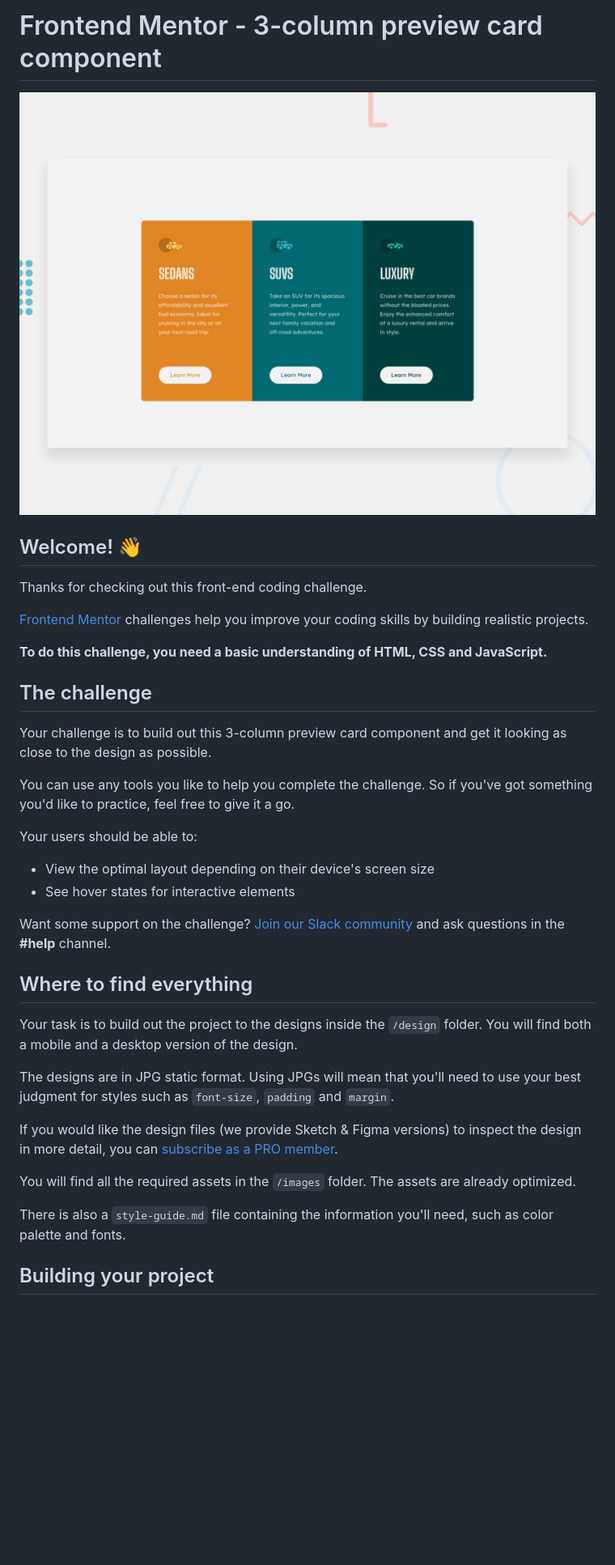
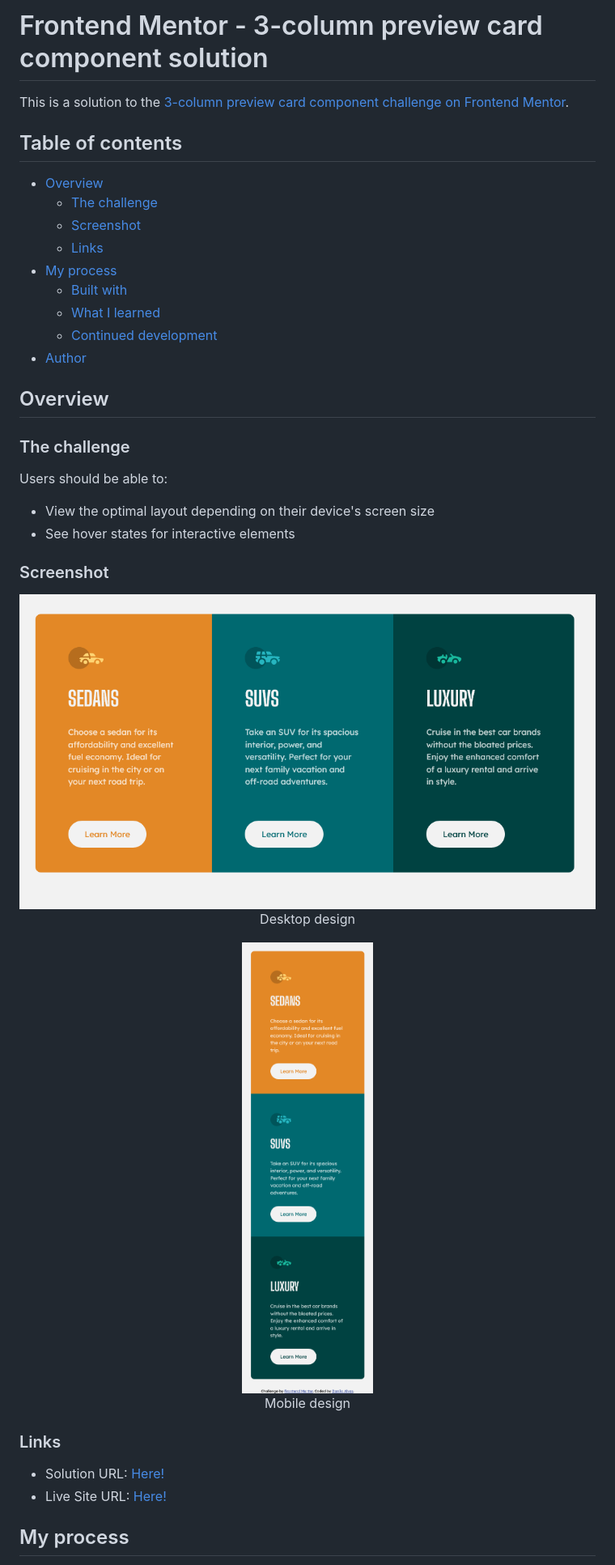
Before and after one commit to mizek1/three-column-preview-card-component, a Markdown page: README.md, the part around the change printed below. Shown: that part at 81% size. Rendered like a GitHub page; pictures changed too: images/screenshot-1.png (added), images/screenshot-2.png (added); blank space fills up the shorter version.

Commit message:
:sparkles: Add HTML and responsive CSS / :pencil: Add README

```diff
--- a/README.md
+++ b/README.md
@@ -1,39 +1,46 @@
-# Frontend Mentor - 3-column preview card component
+# Frontend Mentor - 3-column preview card component solution
 
-![Design preview for the 3-column preview card component coding challenge](./design/desktop-preview.jpg)
+This is a solution to the [3-column preview card component challenge on Frontend Mentor](https://www.frontendmentor.io/challenges/3column-preview-card-component-pH92eAR2-).
 
-## Welcome! 👋
+## Table of contents
 
-Thanks for checking out this front-end coding challenge.
+- [Overview](#overview)
+  - [The challenge](#the-challenge)
+  - [Screenshot](#screenshot)
+  - [Links](#links)
+- [My process](#my-process)
+  - [Built with](#built-with)
+  - [What I learned](#what-i-learned)
+  - [Continued development](#continued-development)
+- [Author](#author)
 
-[Frontend Mentor](https://www.frontendmentor.io) challenges help you improve your coding skills by building realistic projects.
+## Overview
 
-**To do this challenge, you need a basic understanding of HTML, CSS and JavaScript.**
+### The challenge
 
-## The challenge
-
-Your challenge is to build out this 3-column preview card component and get it looking as close to the design as possible.
-
-You can use any tools you like to help you complete the challenge. So if you've got something you'd like to practice, feel free to give it a go.
-
-Your users should be able to:
+Users should be able to:
 
 - View the optimal layout depending on their device's screen size
 - See hover states for interactive elements
 
-Want some support on the challenge? [Join our Slack community](https://www.frontendmentor.io/slack) and ask questions in the **#help** channel.
+### Screenshot
 
-## Where to find everything
+<center>
 
-Your task is to build out the project to the designs inside the `/design` folder. You will find both a mobile and a desktop version of the design.
+![Screenshot-1](./images/screenshot-1.png)
+<br/>
+Desktop design
 
-The designs are in JPG static format. Using JPGs will mean that you'll need to use your best judgment for styles such as `font-size`, `padding` and `margin`.
+![Screenshot-2](./images/screenshot-2.png)
+<br/>
+Mobile design
 
-If you would like the design files (we provide Sketch & Figma versions) to inspect the design in more detail, you can [subscribe as a PRO member](https://www.frontendmentor.io/pro).
+</center>
 
-You will find all the required assets in the `/images` folder. The assets are already optimized.
+### Links
 
-There is also a `style-guide.md` file containing the information you'll need, such as color palette and fonts.
+- Solution URL: [Here!](https://github.com/mizek1/three-column-preview-card-component)
+- Live Site URL: [Here!](https://mizek1.github.io/three-column-preview-card-component/)
 
-## Building your project
+## My process
 
```
Also changed, not shown: other parts of README.md (+57 -33 lines), 2 other files.
